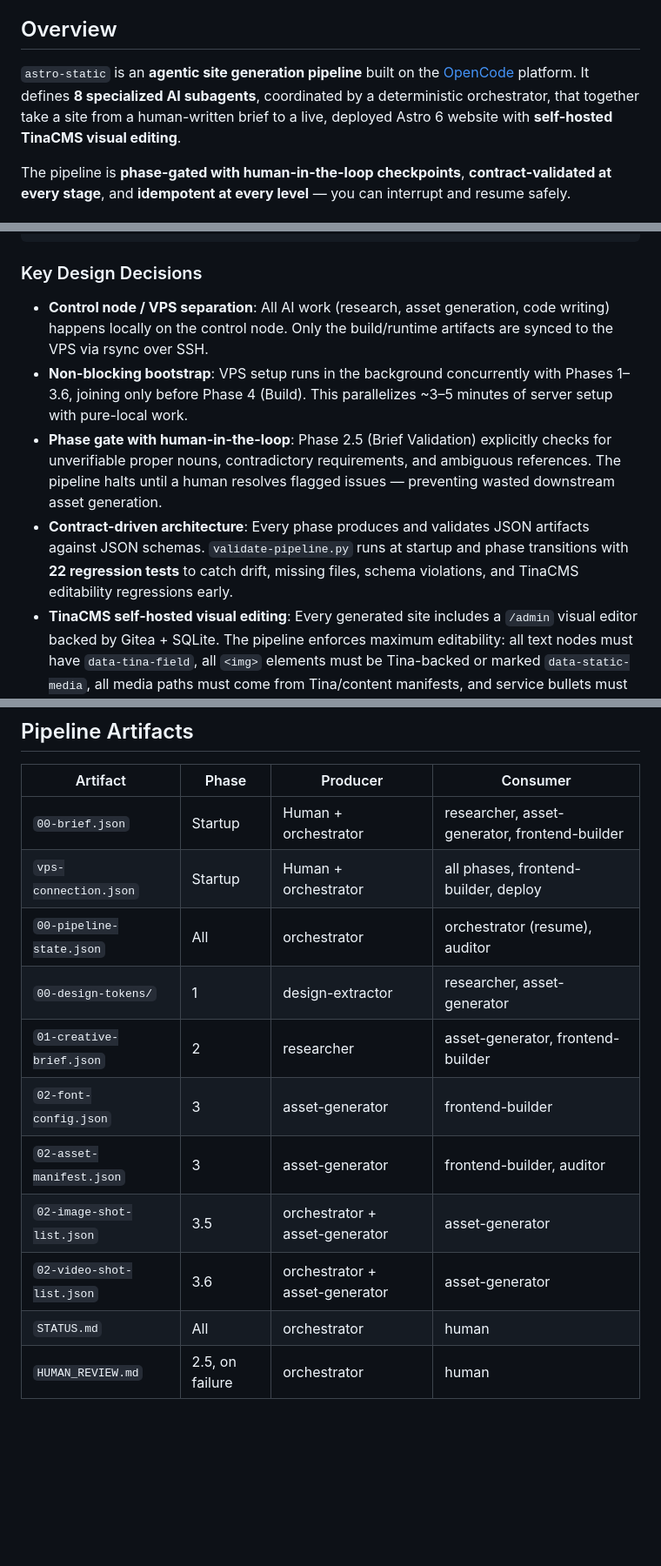
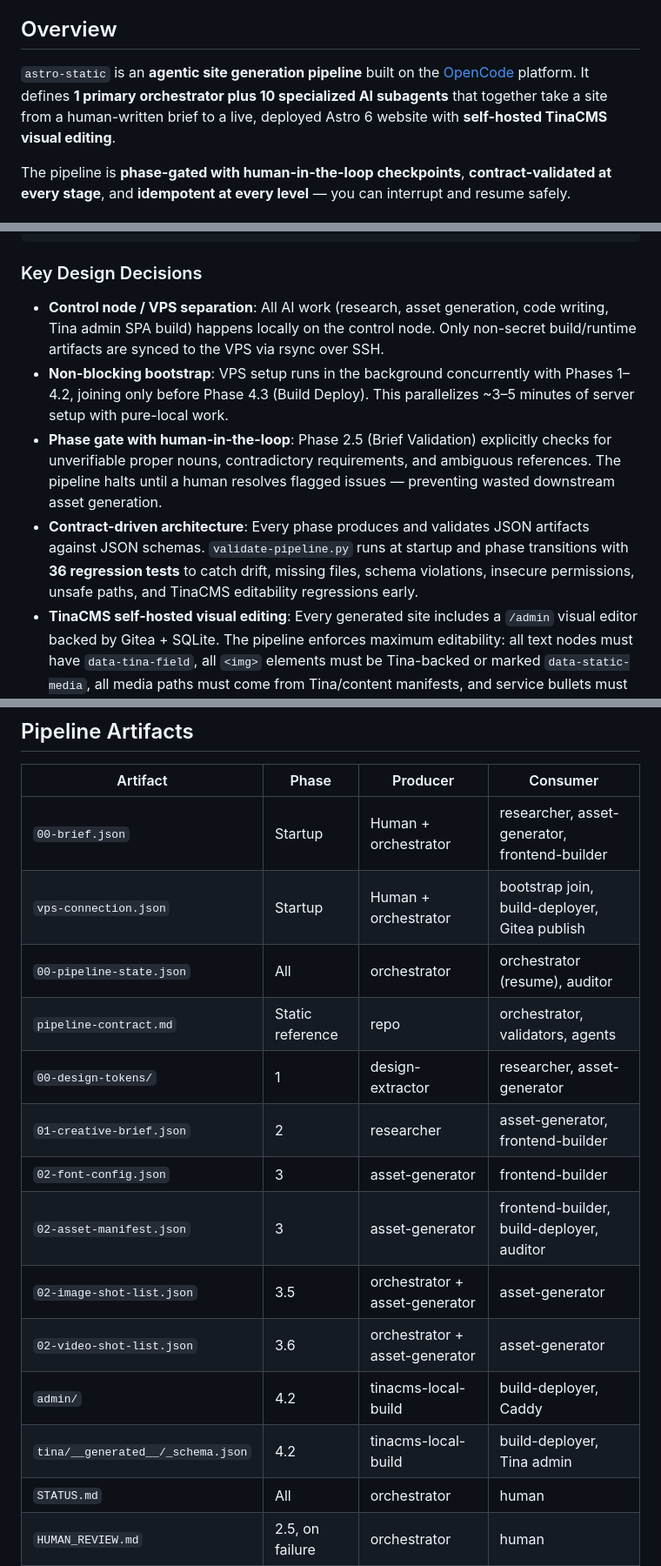
Before and after one commit to lostsock1/astro-static, a Markdown page: README.md, 3 parts joined by grey strips. Shown at 87% size. Drawn GitHub-style; blank space fills up the shorter version.

```diff
--- a/README.md
+++ b/README.md
@@ -4,7 +4,7 @@
 
 ## Overview
 
-`astro-static` is an **agentic site generation pipeline** built on the [OpenCode](https://github.com/opencode-ai/opencode) platform. It defines **8 specialized AI subagents**, coordinated by a deterministic orchestrator, that together take a site from a human-written brief to a live, deployed Astro 6 website with **self-hosted TinaCMS visual editing**.
+`astro-static` is an **agentic site generation pipeline** built on the [OpenCode](https://github.com/opencode-ai/opencode) platform. It defines **1 primary orchestrator plus 10 specialized AI subagents** that together take a site from a human-written brief to a live, deployed Astro 6 website with **self-hosted TinaCMS visual editing**.
 
 The pipeline is **phase-gated with human-in-the-loop checkpoints**, **contract-validated at every stage**, and **idempotent at every level** — you can interrupt and resume safely.
 
@@ -66,10 +69,10 @@ The pipeline is **phase-gated with human-in-the-loop checkpoints**, **contract-v
 
 ### Key Design Decisions
 
-- **Control node / VPS separation**: All AI work (research, asset generation, code writing) happens locally on the control node. Only the build/runtime artifacts are synced to the VPS via rsync over SSH.
-- **Non-blocking bootstrap**: VPS setup runs in the background concurrently with Phases 1–3.6, joining only before Phase 4 (Build). This parallelizes ~3–5 minutes of server setup with pure-local work.
+- **Control node / VPS separation**: All AI work (research, asset generation, code writing, Tina admin SPA build) happens locally on the control node. Only non-secret build/runtime artifacts are synced to the VPS via rsync over SSH.
+- **Non-blocking bootstrap**: VPS setup runs in the background concurrently with Phases 1–4.2, joining only before Phase 4.3 (Build Deploy). This parallelizes ~3–5 minutes of server setup with pure-local work.
 - **Phase gate with human-in-the-loop**: Phase 2.5 (Brief Validation) explicitly checks for unverifiable proper nouns, contradictory requirements, and ambiguous references. The pipeline halts until a human resolves flagged issues — preventing wasted downstream asset generation.
-- **Contract-driven architecture**: Every phase produces and validates JSON artifacts against JSON schemas. `validate-pipeline.py` runs at startup and phase transitions with **22 regression tests** to catch drift, missing files, schema violations, and TinaCMS editability regressions early.
+- **Contract-driven architecture**: Every phase produces and validates JSON artifacts against JSON schemas. `validate-pipeline.py` runs at startup and phase transitions with **36 regression tests** to catch drift, missing files, schema violations, insecure permissions, unsafe paths, and TinaCMS editability regressions early.
 - **TinaCMS self-hosted visual editing**: Every generated site includes a `/admin` visual editor backed by Gitea + SQLite. The pipeline enforces maximum editability: all text nodes must have `data-tina-field`, all `<img>` elements must be Tina-backed or marked `data-static-media`, all media paths must come from Tina/content manifests, and service bullets must live in Tina-backed content — not hardcoded arrays.
 
 ## TinaCMS Visual Editing (Self-Hosted)
@@ -349,14 +377,17 @@ Re-run the orchestrator — it reads `pipeline/00-pipeline-state.json` and resum
 | Artifact | Phase | Producer | Consumer |
 |----------|-------|----------|----------|
 | `00-brief.json` | Startup | Human + orchestrator | researcher, asset-generator, frontend-builder |
-| `vps-connection.json` | Startup | Human + orchestrator | all phases, frontend-builder, deploy |
+| `vps-connection.json` | Startup | Human + orchestrator | bootstrap join, build-deployer, Gitea publish |
 | `00-pipeline-state.json` | All | orchestrator | orchestrator (resume), auditor |
+| `pipeline-contract.md` | Static reference | repo | orchestrator, validators, agents |
 | `00-design-tokens/` | 1 | design-extractor | researcher, asset-generator |
 | `01-creative-brief.json` | 2 | researcher | asset-generator, frontend-builder |
 | `02-font-config.json` | 3 | asset-generator | frontend-builder |
-| `02-asset-manifest.json` | 3 | asset-generator | frontend-builder, auditor |
+| `02-asset-manifest.json` | 3 | asset-generator | frontend-builder, build-deployer, auditor |
 | `02-image-shot-list.json` | 3.5 | orchestrator + asset-generator | asset-generator |
 | `02-video-shot-list.json` | 3.6 | orchestrator + asset-generator | asset-generator |
+| `admin/` | 4.2 | tinacms-local-build | build-deployer, Caddy |
+| `tina/__generated__/_schema.json` | 4.2 | tinacms-local-build | build-deployer, Tina admin |
 | `STATUS.md` | All | orchestrator | human |
 | `HUMAN_REVIEW.md` | 2.5, on failure | orchestrator | human |
 | `RESULT.md` | 5 | orchestrator | human |
```
Also changed, not shown: other parts of README.md (+56 -28 lines).
